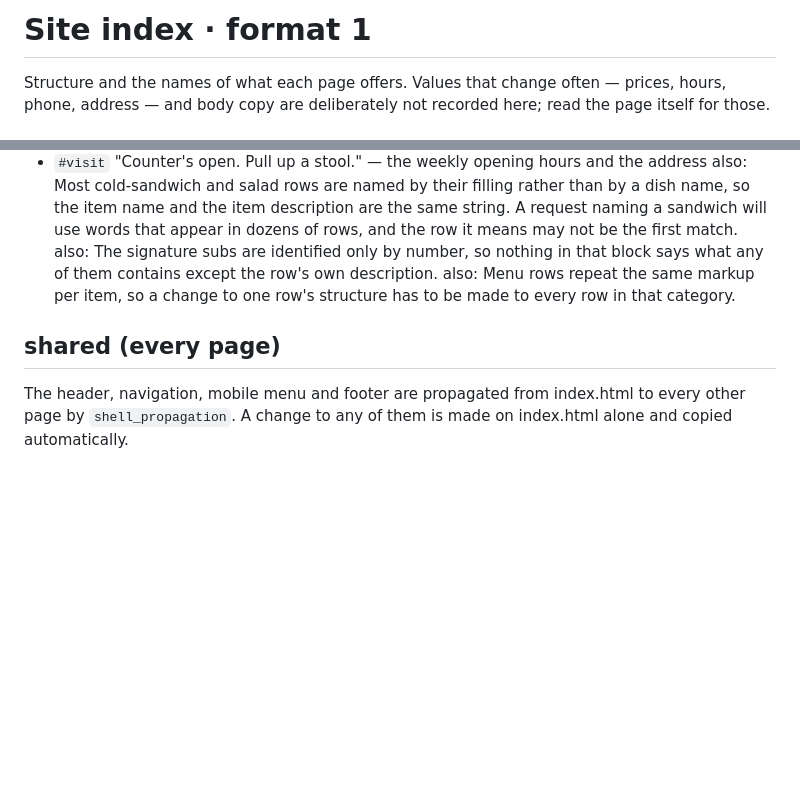
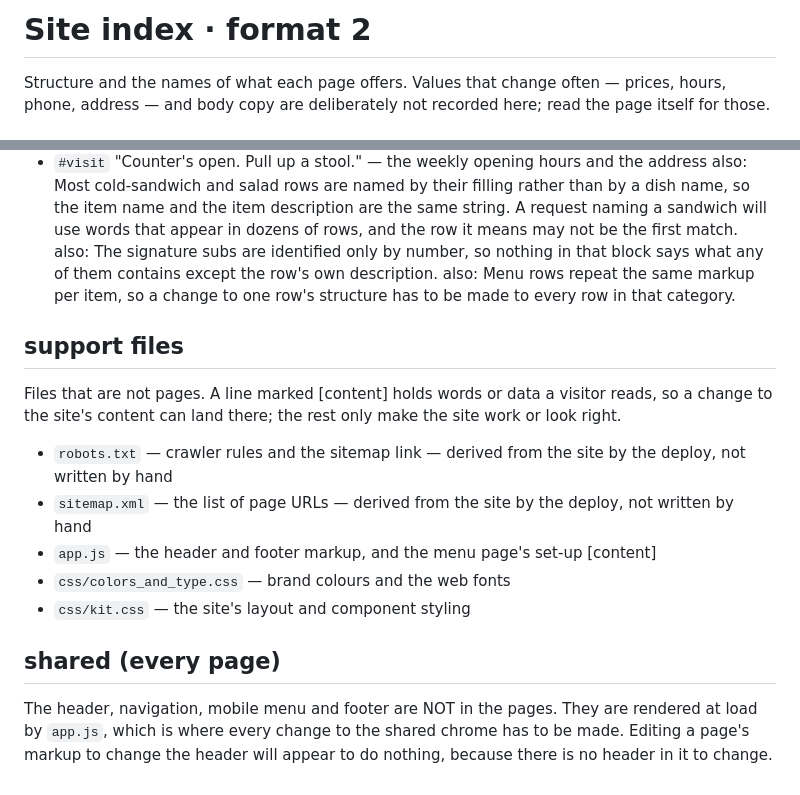
Before and after one commit to GrubTokKora/kora-site-6cf34430-3542-46a1-a1aa-4b6f1bd6e2c3, a Markdown page: .kora/site-index.md, 2 parts joined by grey strips. Rendered like a GitHub page; blank space fills up the shorter version.

Commit message:
Site index: upgrade to format 2
Adds a '## support files' block. Before it, the index described the pages and
nothing else, and the edit path had to send every other file on every request
because it had no way to tell which of them could hold content.

A line marked [content] holds words or data a visitor reads, so a change to the
site's content can land there. The rest only make the site work or look right.
This is decided by reading each file, never by its name: js/main.js is page
behaviour on one site and the entire menu on another.

The '## shared (every page)' note now states where this site's header and footer
actually live, which is not always its pages.

Format spec: docs/website-rebuild/SITE_INDEX_FORMAT.md in kora-agent.
Every anchor, every name and every support path was verified against this repo.

Co-Authored-By: Claude Opus 5 (1M context) <noreply@anthropic.com>
Claude-Session: https://claude.ai/code/session_01VgPDvJAUENsVnXc3aAgKBJ

```diff
--- a/.kora/site-index.md
+++ b/.kora/site-index.md
@@ -1,4 +1,4 @@
-# Site index · format 1
+# Site index · format 2
 Structure and the names of what each page offers. Values that change often — prices, hours, phone,
 address — and body copy are deliberately not recorded here; read the page itself for those.
 
@@ -22,6 +22,17 @@ also: Most cold-sandwich and salad rows are named by their filling rather than b
 also: The signature subs are identified only by number, so nothing in that block says what any of them contains except the row's own description.
 also: Menu rows repeat the same markup per item, so a change to one row's structure has to be made to every row in that category.
 
+## support files
+Files that are not pages. A line marked [content] holds words or data a visitor reads, so a
+change to the site's content can land there; the rest only make the site work or look right.
+- `robots.txt` — crawler rules and the sitemap link — derived from the site by the deploy, not written by hand
+- `sitemap.xml` — the list of page URLs — derived from the site by the deploy, not written by hand
+- `app.js` — the header and footer markup, and the menu page's set-up  [content]
+- `css/colors_and_type.css` — brand colours and the web fonts
+- `css/kit.css` — the site's layout and component styling
+
 ## shared (every page)
-The header, navigation, mobile menu and footer are propagated from index.html to every other page by
-`shell_propagation`. A change to any of them is made on index.html alone and copied automatically.
+The header, navigation, mobile menu and footer are NOT in the pages. They are rendered at
+load by `app.js`, which is where every change to the shared chrome has to be made. Editing a
+page's markup to change the header will appear to do nothing, because there is no header in
+it to change.
```
